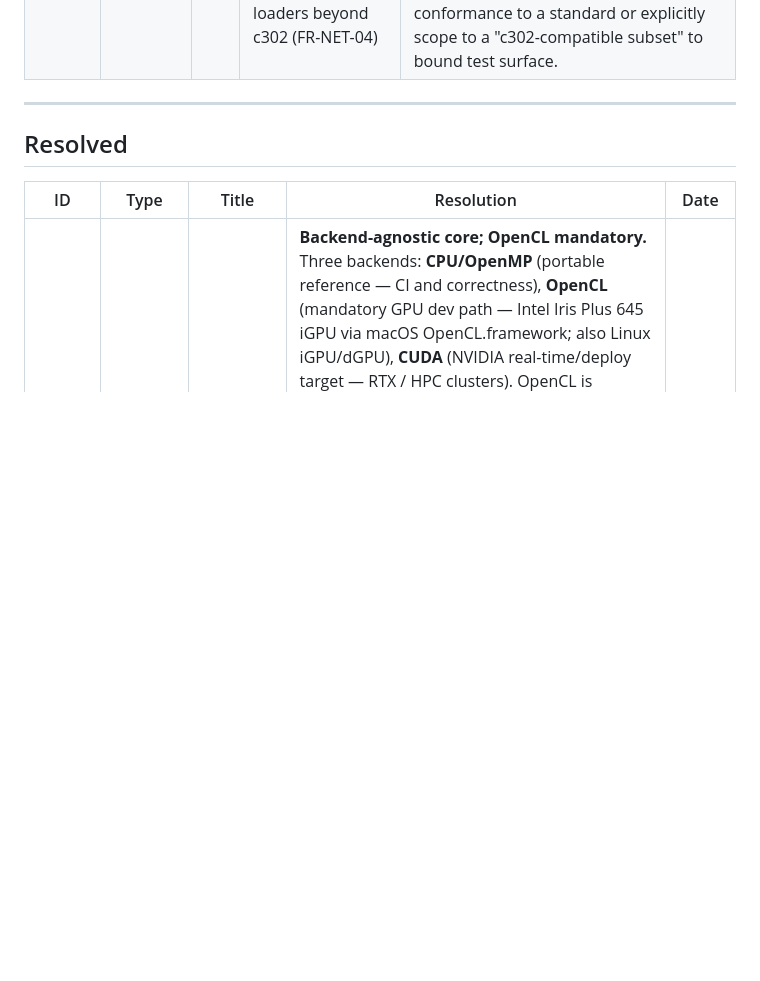
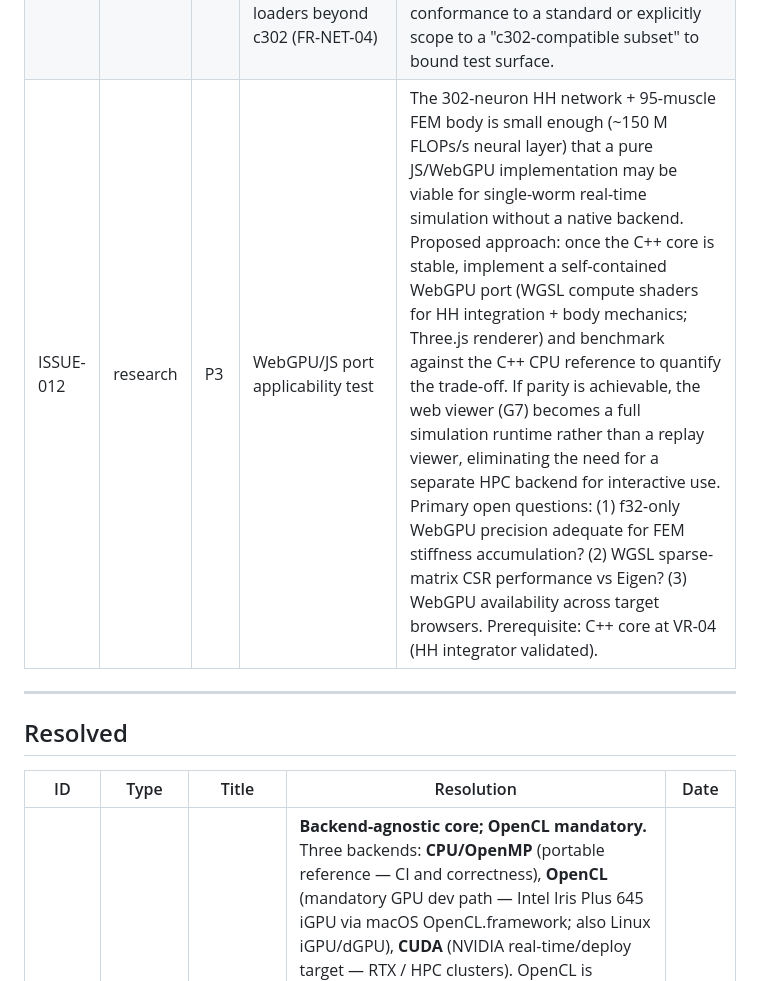
Before and after one commit to VahidGh/wormsim2, a Markdown page: docs/ISSUES.md, the part around the change. Rendered like a GitHub page; blank space fills up the shorter version.

Commit message:
docs(issues): add ISSUE-012 WebGPU/JS port applicability test
Track future investigation into whether a pure JS/WebGPU implementation
can replace the native backend for single-worm real-time simulation (G7).
Prerequisite: C++ HH integrator at VR-04.

Co-Authored-By: Claude Sonnet 4.6 <noreply@anthropic.com>

```diff
--- a/docs/ISSUES.md
+++ b/docs/ISSUES.md
@@ -27,6 +27,7 @@ from commits, code comments, and the requirements/design docs.
 | ISSUE-009 | decision | P2 | Dual-format parser implementation strategy (NEURON + NeuroML2) | The system accepts two input formats (FR-NET-01): **NEURON** (`.hoc` + `.mod`) via NEURONLoader and **NeuroML2** (`.nml`) via NeuroMLLoader; both produce the same `NetworkConfig`. Implementation options for each loader: (a) native C++ parser in `src/cpp/io/`; (b) Python jNeuroML/libNeuroML / python-neuroml as a pre-processing step that serialises `NetworkConfig` to a binary/JSON intermediate loaded by C++; (c) hybrid. Trade-offs: (a) no Python dep at runtime, simpler deployment; (b) full spec coverage, lower C++ implementation cost; (c) flexibility. Also decide what to port from prior wormuse work (JAX HH model, Cosserat rod) vs reimplement in C++. |
 | ISSUE-010 | decision | P2 | Backend interface: hand-rolled vs portability layer | Implement the ISSUE-001 backend abstraction as a thin hand-rolled interface, or adopt a portability layer (Kokkos / SYCL). Trade-off: control/simplicity vs less glue code and broader hardware reach. |
 | ISSUE-011 | research | P2 | Conformance scope of NEURON and NeuroML2 loaders beyond c302 (FR-NET-04) | Determine which NEURON HOC/NMODL and NeuroML2 features must be supported to make the parsers general (FR-NET-04). c302 uses a subset of each format. Decide whether to formally claim conformance to a standard or explicitly scope to a "c302-compatible subset" to bound test surface. |
+| ISSUE-012 | research | P3 | WebGPU/JS port applicability test | The 302-neuron HH network + 95-muscle FEM body is small enough (~150 M FLOPs/s neural layer) that a pure JS/WebGPU implementation may be viable for single-worm real-time simulation without a native backend. Proposed approach: once the C++ core is stable, implement a self-contained WebGPU port (WGSL compute shaders for HH integration + body mechanics; Three.js renderer) and benchmark against the C++ CPU reference to quantify the trade-off. If parity is achievable, the web viewer (G7) becomes a full simulation runtime rather than a replay viewer, eliminating the need for a separate HPC backend for interactive use. Primary open questions: (1) f32-only WebGPU precision adequate for FEM stiffness accumulation? (2) WGSL sparse-matrix CSR performance vs Eigen? (3) WebGPU availability across target browsers. Prerequisite: C++ core at VR-04 (HH integrator validated). |
 
 ---
 
```
